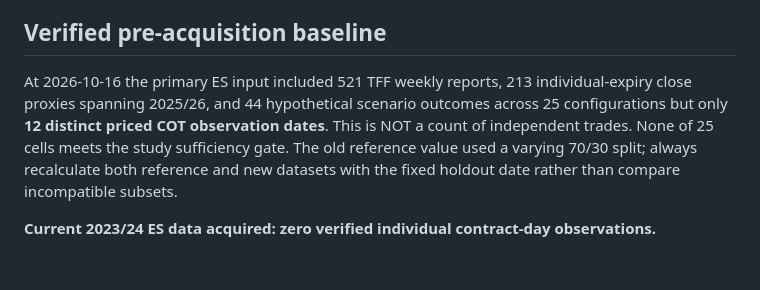
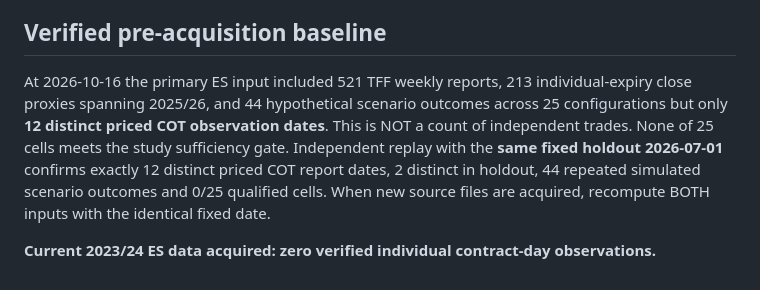
Before and after one commit to Garrincha077/cot-atlas, a Markdown page: docs/es-2023-24-source-audit.md, the part around the change. GitHub-like rendering.

Commit message:
Update 2023–24 sourcing dossier with measured 2026-07-01 ES holdout baseline

```diff
--- a/docs/es-2023-24-source-audit.md
+++ b/docs/es-2023-24-source-audit.md
@@ -61,6 +61,6 @@ It accepts up to 24 user-selected CSV files (up to 30MB aggregate), checks exact
 
 ## Verified pre-acquisition baseline
 
-At 2026-10-16 the primary ES input included 521 TFF weekly reports, 213 individual-expiry close proxies spanning 2025/26, and 44 hypothetical scenario outcomes across 25 configurations but only **12 distinct priced COT observation dates**. This is NOT a count of independent trades. None of 25 cells meets the study sufficiency gate. The old reference value used a varying 70/30 split; always recalculate both reference and new datasets with the fixed holdout date rather than compare incompatible subsets.
+At 2026-10-16 the primary ES input included 521 TFF weekly reports, 213 individual-expiry close proxies spanning 2025/26, and 44 hypothetical scenario outcomes across 25 configurations but only **12 distinct priced COT observation dates**. This is NOT a count of independent trades. None of 25 cells meets the study sufficiency gate. Independent replay with the **same fixed holdout 2026-07-01** confirms exactly 12 distinct priced COT report dates, 2 distinct in holdout, 44 repeated simulated scenario outcomes and 0/25 qualified cells. When new source files are acquired, recompute BOTH inputs with the identical fixed date.
 
 **Current 2023/24 ES data acquired: zero verified individual contract-day observations.**
```
